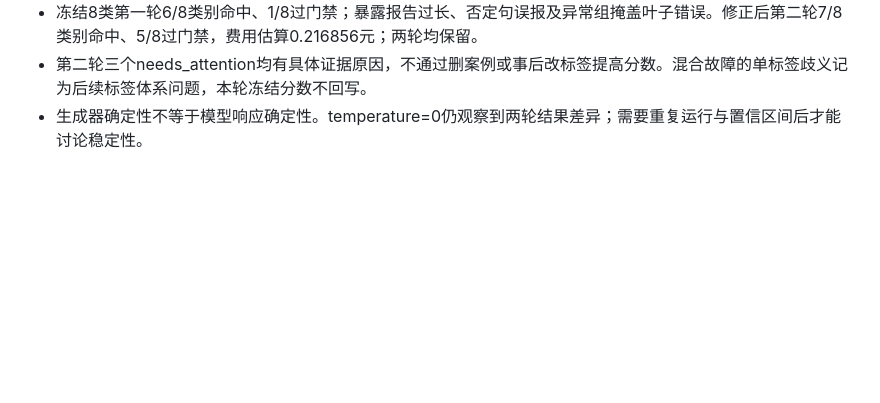
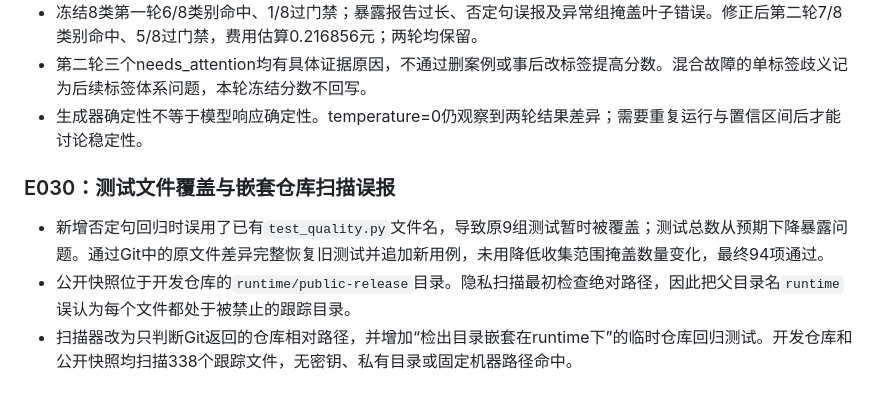
Before and after one commit to lzj-23/llm-agent-diagnosis-platform, a Markdown page: docs/ENGINEERING_JOURNAL.md, the part around the change. GitHub-like rendering; blank space fills up the shorter version.

Commit message:
Document synthetic evaluation recovery lessons

```diff
--- a/docs/ENGINEERING_JOURNAL.md
+++ b/docs/ENGINEERING_JOURNAL.md
@@ -258,3 +258,9 @@
 - 冻结8类第一轮6/8类别命中、1/8过门禁；暴露报告过长、否定句误报及异常组掩盖叶子错误。修正后第二轮7/8类别命中、5/8过门禁，费用估算0.216856元；两轮均保留。
 - 第二轮三个needs_attention均有具体证据原因，不通过删案例或事后改标签提高分数。混合故障的单标签歧义记为后续标签体系问题，本轮冻结分数不回写。
 - 生成器确定性不等于模型响应确定性。temperature=0仍观察到两轮结果差异；需要重复运行与置信区间后才能讨论稳定性。
+
+### E030：测试文件覆盖与嵌套仓库扫描误报
+
+- 新增否定句回归时误用了已有`test_quality.py`文件名，导致原9组测试暂时被覆盖；测试总数从预期下降暴露问题。通过Git中的原文件差异完整恢复旧测试并追加新用例，未用降低收集范围掩盖数量变化，最终94项通过。
+- 公开快照位于开发仓库的`runtime/public-release`目录。隐私扫描最初检查绝对路径，因此把父目录名`runtime`误认为每个文件都处于被禁止的跟踪目录。
+- 扫描器改为只判断Git返回的仓库相对路径，并增加“检出目录嵌套在runtime下”的临时仓库回归测试。开发仓库和公开快照均扫描338个跟踪文件，无密钥、私有目录或固定机器路径命中。
```
